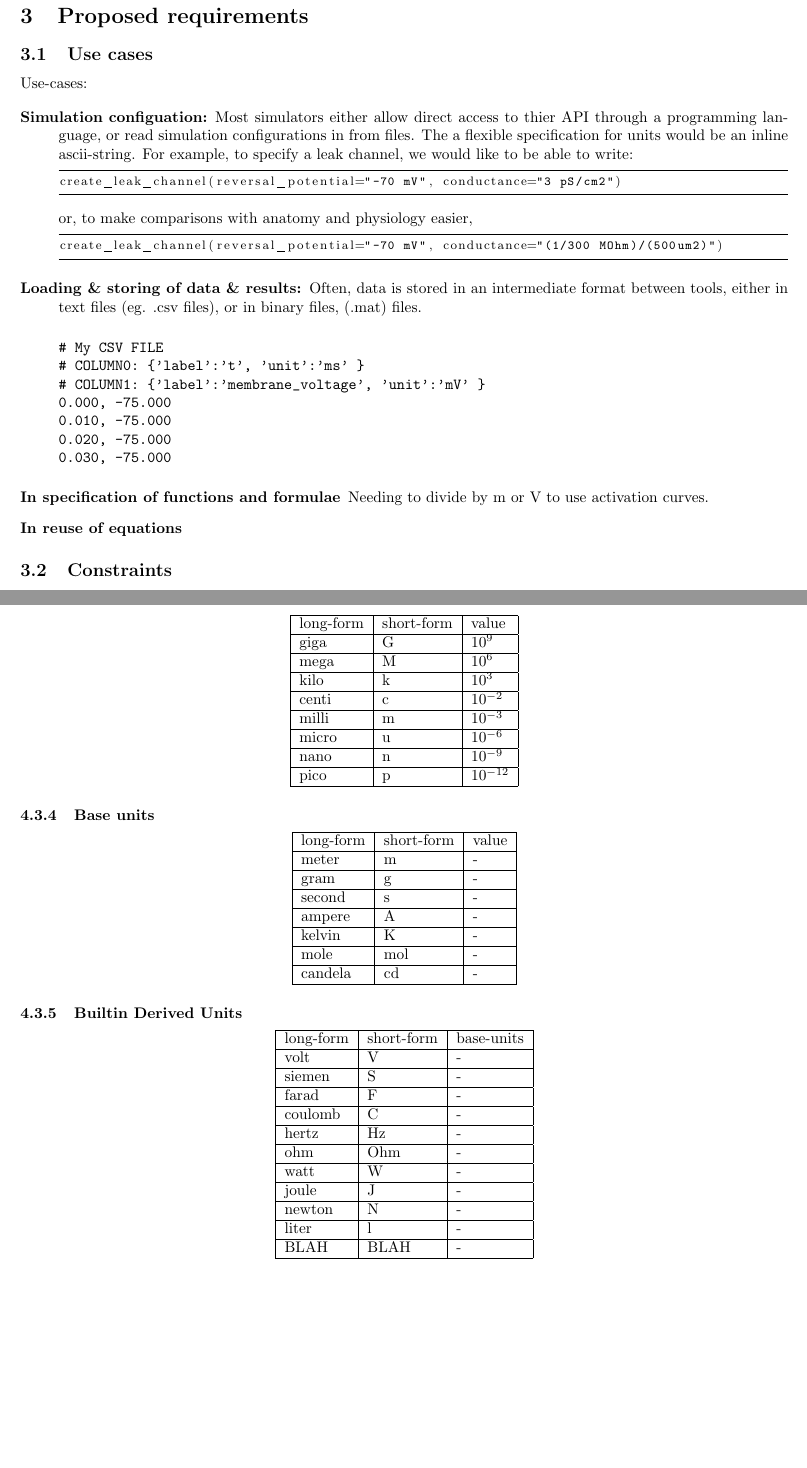
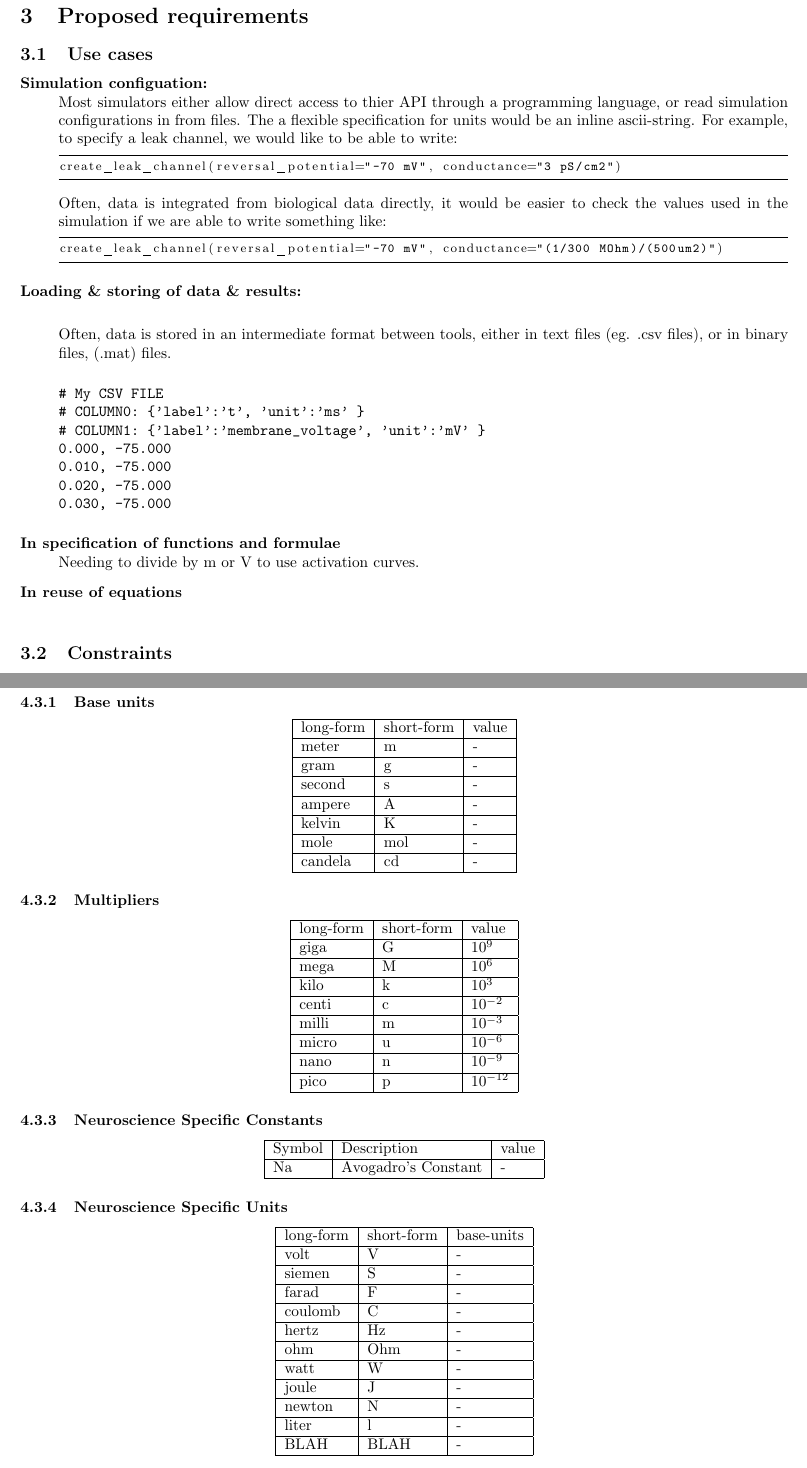
Before and after one commit to mikehulluk/NeuroUnits, a LaTeX document (doc/latex/neurounits.tex): two parts of pages 4 and 6 of 10, joined at a grey line, cut so that both start at the same text, the shorter picture padded with empty space. Compiled offline with pdfLaTeX.

Commit message:
More work on documentation

```diff
--- a/doc/latex/neurounits.tex
+++ b/doc/latex/neurounits.tex
@@ -11,7 +11,7 @@
 \usepackage{amsmath}
 
 
-\title{Proposal for a  grammar for units and expression involving units in computational neuroscience}
+\title{Proposal for a  grammar for units and expressions involving units in computational neuroscience}
 \author{Michael Hull}
 
 
@@ -102,21 +103,21 @@ model='dV/dt = -(V-El)/tau : volt'
 \newpage
 \section{Proposed requirements}
 \subsection{Use cases}
-Use-cases:
 
 \begin{description}
-\item[Simulation configuation:]
+\item[Simulation configuation:] \hfill \\
 Most simulators either allow direct access to thier API through a programming language, or read simulation configurations in from files. The a flexible specification for units would be an inline ascii-string.  For example, to specify a leak channel, we would like to be able to write:
 \begin{lstlisting}
 create_leak_channel(reversal_potential="-70 mV", conductance="3 pS/cm2")
 \end{lstlisting}
-or, to make comparisons with anatomy and physiology easier,
+Often, data is integrated from biological data directly, it would be easier to
+check the values used in the simulation if we are able to write something like:
 \begin{lstlisting}
 create_leak_channel(reversal_potential="-70 mV", conductance="(1/300 MOhm)/(500um2)")
 \end{lstlisting}
 
 
-\item[Loading \& storing of data \& results:]
+\item[Loading \& storing of data \& results:]  \hfill \\
 
 
 Often, data is stored in an intermediate format between tools, either in text files (eg. .csv files), or in binary files, (.mat) files.
@@ -132,10 +133,10 @@ Often, data is stored in an intermediate format between tools, either in text fi
 \end{verbatim}
 
 
-\item[In specification of functions and formulae]
+\item[In specification of functions and formulae] \hfill \\
 Needing to divide by m or V to use activation curves.
 
-\item[In reuse of equations]
+\item[In reuse of equations] \hfill \\
 
 
 \end{description}
@@ -177,6 +178,76 @@ Multiplication can be funny, and division.
 \subsection{Proposed Builtins}
 
 
+
+
+\subsubsection{Base units}
+
+\begin{center}
+    \begin{tabular}{ | l | l |  l | p{5cm} |}
+    \hline
+    long-form & short-form & value  \\ \hline
+    meter & m & - \\ \hline
+    gram & g & - \\ \hline
+    second & s & - \\ \hline
+    ampere & A & - \\ \hline
+    kelvin & K & - \\ \hline
+    mole & mol & - \\ \hline
+    candela & cd & - \\ \hline
+    \end{tabular}
+\end{center}
+
+\subsubsection{Multipliers}
+
+\begin{center}
+    \begin{tabular}{ | l | l |  l | p{5cm} |}
+    \hline
+    long-form & short-form & value  \\ \hline
+    giga & G & $10^9$ \\ \hline
+    mega & M & $10^6$ \\ \hline
+    kilo & k & $10^3$ \\ \hline
+    centi & c & $10^{-2}$ \\ \hline
+    milli & m & $10^{-3}$ \\ \hline
+    micro & u & $10^{-6}$ \\ \hline
+    nano & n & $10^{-9}$ \\ \hline
+    pico & p & $10^{-12}$ \\ \hline
+    \end{tabular}
+\end{center}
+
+
+
+
+\subsubsection{Neuroscience Specific Constants}
+\begin{center}
+    \begin{tabular}{ | l | l |  l | p{5cm} |}
+    \hline
+    Symbol & Description & value  \\ \hline
+    Na & Avogadro's Constant & - \\ \hline
+    \end{tabular}
+\end{center}
+
+
+
+\subsubsection{Neuroscience Specific Units}
+
+\begin{center}
+    \begin{tabular}{ | l | l |  l | p{5cm} |}
+    \hline
+    long-form & short-form & base-units  \\ \hline
+    volt & V & - \\ \hline
+    siemen & S & - \\ \hline
+    farad & F & - \\ \hline
+    coulomb & C & - \\ \hline
+    hertz & Hz & - \\ \hline
+    ohm & Ohm & - \\ \hline
+    watt & W & - \\ \hline
+    joule & J & - \\ \hline
+    newton & N & - \\ \hline
+    liter & l & - \\ \hline
+    BLAH & BLAH & - \\ \hline
+    \end{tabular}
+\end{center}
+
+
 \subsubsection{Mathematical Constants}
 \begin{center}
     \begin{tabular}{ | l | l |  l | p{5cm} |}
@@ -196,63 +267,6 @@ Multiplication can be funny, and division.
     log10 & {...} \\ \hline
     \end{tabular}
 \end{center}
-
-
-\subsubsection{Multipliers}
-
-
-\begin{center}
-    \begin{tabular}{ | l | l |  l | p{5cm} |}
-    \hline
-    long-form & short-form & value  \\ \hline
-    giga & G & $10^9$ \\ \hline
-    mega & M & $10^6$ \\ \hline
-    kilo & k & $10^3$ \\ \hline
-    centi & c & $10^{-2}$ \\ \hline
-    milli & m & $10^{-3}$ \\ \hline
-    micro & u & $10^{-6}$ \\ \hline
-    nano & n & $10^{-9}$ \\ \hline
-    pico & p & $10^{-12}$ \\ \hline
-    \end{tabular}
-\end{center}
-
-
-\subsubsection{Base units}
-
-\begin{center}
-    \begin{tabular}{ | l | l |  l | p{5cm} |}
-    \hline
-    long-form & short-form & value  \\ \hline
-    meter & m & - \\ \hline
-    gram & g & - \\ \hline
-    second & s & - \\ \hline
-    ampere & A & - \\ \hline
-    kelvin & K & - \\ \hline
-    mole & mol & - \\ \hline
-    candela & cd & - \\ \hline
-    \end{tabular}
-\end{center}
-
-\subsubsection{Builtin Derived Units}
-
-\begin{center}
-    \begin{tabular}{ | l | l |  l | p{5cm} |}
-    \hline
-    long-form & short-form & base-units  \\ \hline
-    volt & V & - \\ \hline
-    siemen & S & - \\ \hline
-    farad & F & - \\ \hline
-    coulomb & C & - \\ \hline
-    hertz & Hz & - \\ \hline
-    ohm & Ohm & - \\ \hline
-    watt & W & - \\ \hline
-    joule & J & - \\ \hline
-    newton & N & - \\ \hline
-    liter & l & - \\ \hline
-    BLAH & BLAH & - \\ \hline
-    \end{tabular}
-\end{center}
-
 
 \newpage
 \subsection{Parsing Algorithm}
```
Also changed, not shown: doc/latex/neurounits.tex (8 more changed lines).
